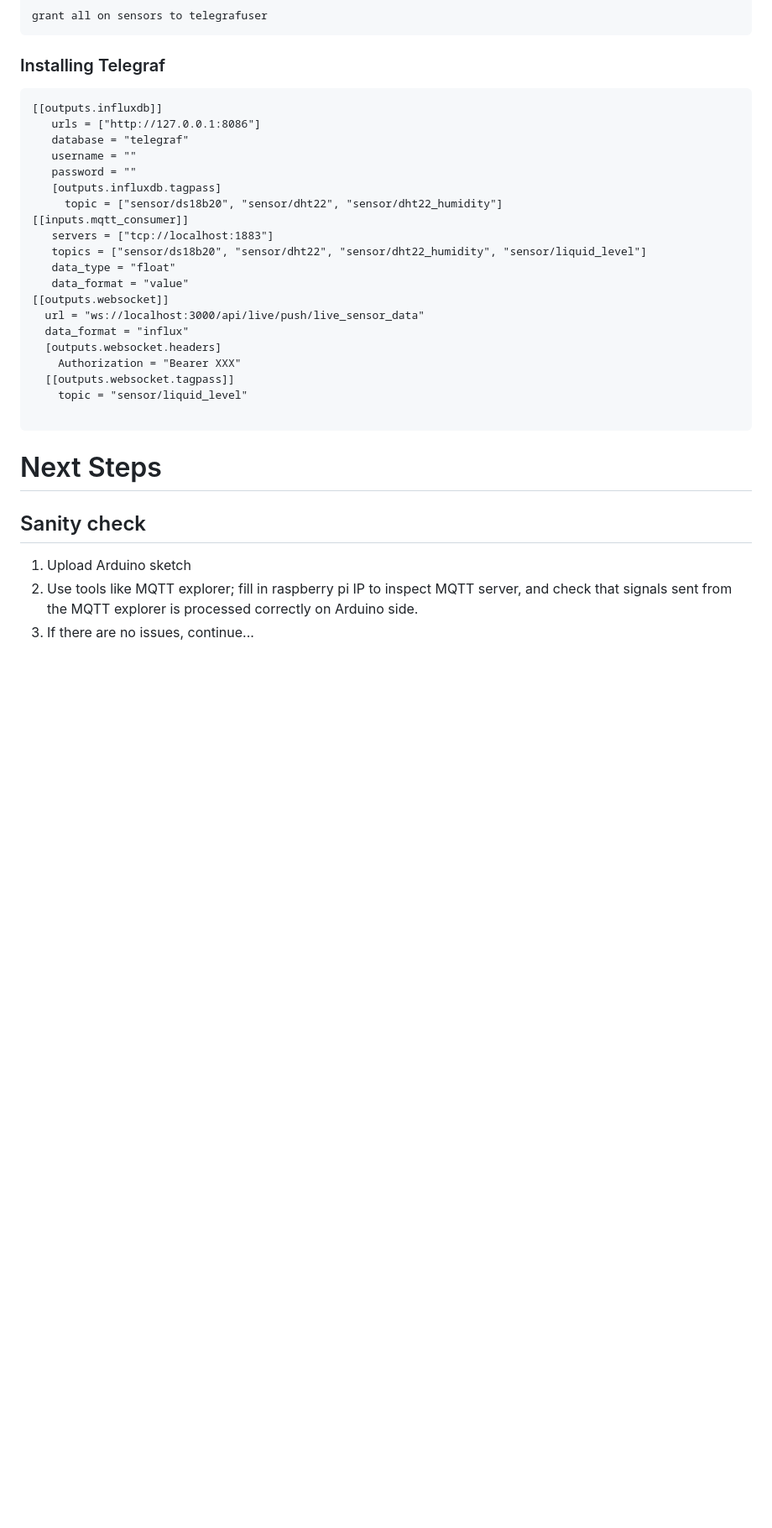
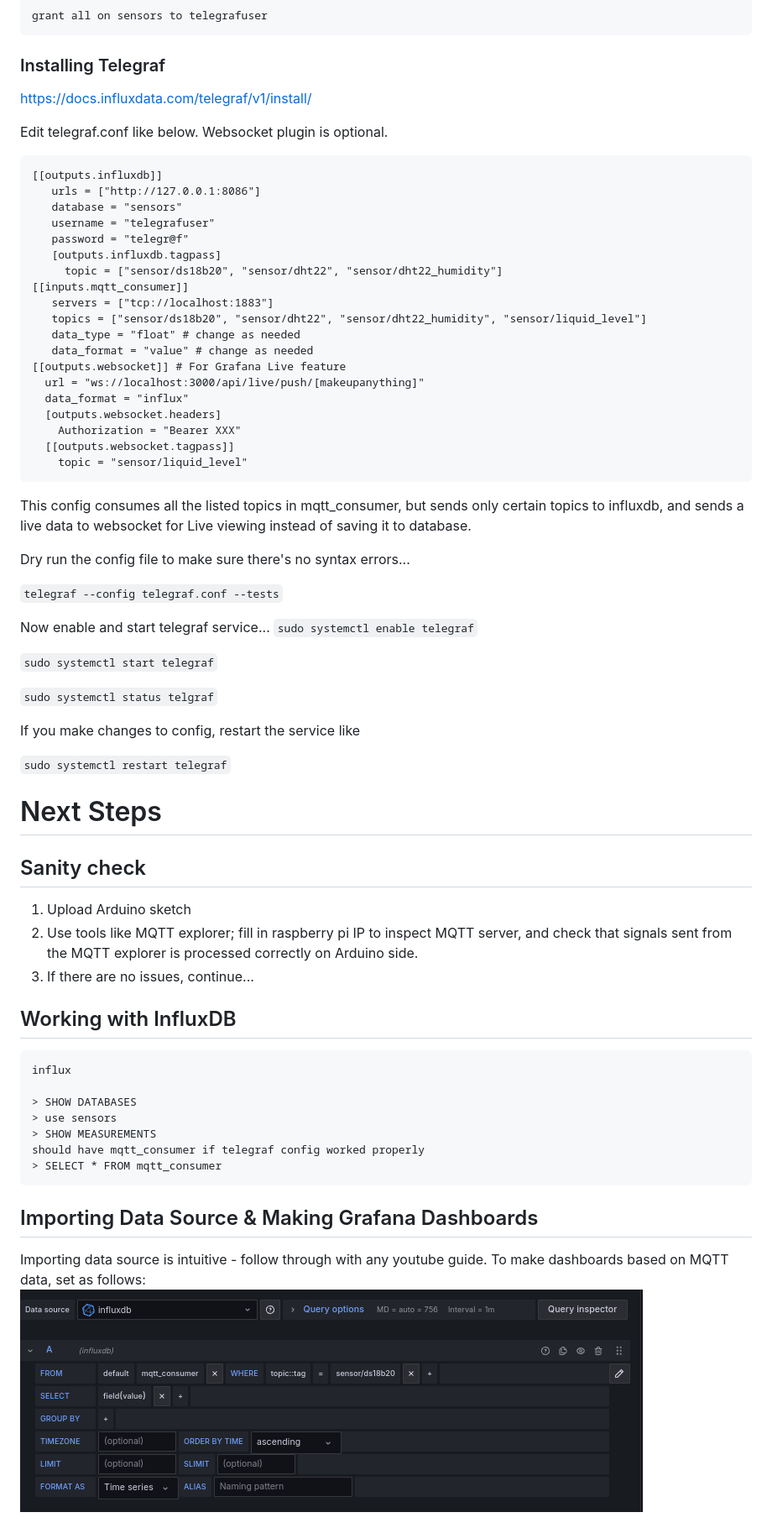
Before and after one commit to microwavestine/babylon, a Markdown page: hanginggarden/README.md, the part around one of its changes. Shown at 84% size. Rendered like a GitHub page; pictures changed too: hanginggarden/grafana_example.png (added); blank space fills up the shorter version.

````diff
--- a/hanginggarden/README.md
+++ b/hanginggarden/README.md
@@ -120,28 +147,46 @@ grant all on sensors to telegrafuser
 
 
 ### Installing Telegraf
+https://docs.influxdata.com/telegraf/v1/install/
+
+Edit telegraf.conf like below. Websocket plugin is optional.
 ```
 [[outputs.influxdb]]
    urls = ["http://127.0.0.1:8086"]
-   database = "telegraf"
-   username = ""
-   password = ""
+   database = "sensors"
+   username = "telegrafuser"
+   password = "telegr@f"
    [outputs.influxdb.tagpass]
      topic = ["sensor/ds18b20", "sensor/dht22", "sensor/dht22_humidity"]
 [[inputs.mqtt_consumer]]
    servers = ["tcp://localhost:1883"]
    topics = ["sensor/ds18b20", "sensor/dht22", "sensor/dht22_humidity", "sensor/liquid_level"]
-   data_type = "float"
-   data_format = "value"
-[[outputs.websocket]]
-  url = "ws://localhost:3000/api/live/push/live_sensor_data"
+   data_type = "float" # change as needed
+   data_format = "value" # change as needed
+[[outputs.websocket]] # For Grafana Live feature
+  url = "ws://localhost:3000/api/live/push/[makeupanything]"
   data_format = "influx"
   [outputs.websocket.headers]
     Authorization = "Bearer XXX"
   [[outputs.websocket.tagpass]]
     topic = "sensor/liquid_level"
+```
+This config consumes all the listed topics in mqtt_consumer, but sends only certain topics to influxdb, and sends a live data to websocket for Live viewing instead of saving it to database.
 
-```
+Dry run the config file to make sure there's no syntax errors...
+
+`telegraf --config telegraf.conf --tests`
+
+Now enable and start telegraf service...
+`sudo systemctl enable telegraf`
+
+`sudo systemctl start telegraf`
+
+`sudo systemctl status telgraf`
+
+If you make changes to config, restart the service like
+
+`sudo systemctl restart telegraf`
 
 # Next Steps
 
@@ -150,3 +195,19 @@ grant all on sensors to telegrafuser
 1. Upload Arduino sketch
 2. Use tools like MQTT explorer; fill in raspberry pi IP to inspect MQTT server, and check that signals sent from the MQTT explorer is processed correctly on Arduino side.
 3. If there are no issues, continue...
+
+## Working with InfluxDB
+```
+influx
+
+> SHOW DATABASES
+> use sensors
+> SHOW MEASUREMENTS
+should have mqtt_consumer if telegraf config worked properly
+> SELECT * FROM mqtt_consumer
+```
+
+## Importing Data Source & Making Grafana Dashboards
+Importing data source is intuitive - follow through with any youtube guide. To make dashboards based on MQTT data, set as follows:
+![setting grafana dashboard](grafana_example.png)
+
````
Also changed, not shown: other parts of hanginggarden/README.md (+66 -11 lines), hanginggarden/grafana_live_1.png (added), hanginggarden/grafana_live_2.png (added), 4 other files.
